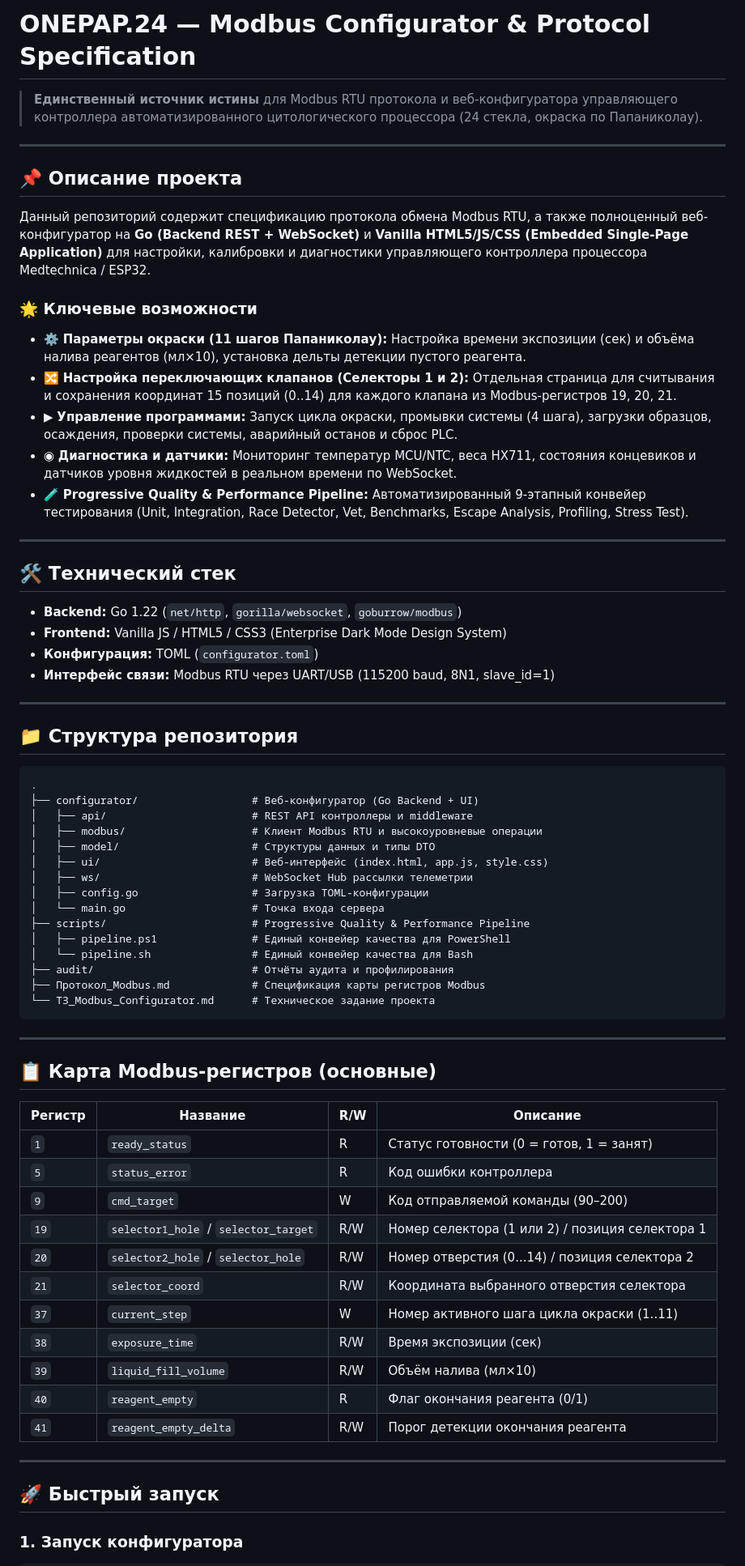
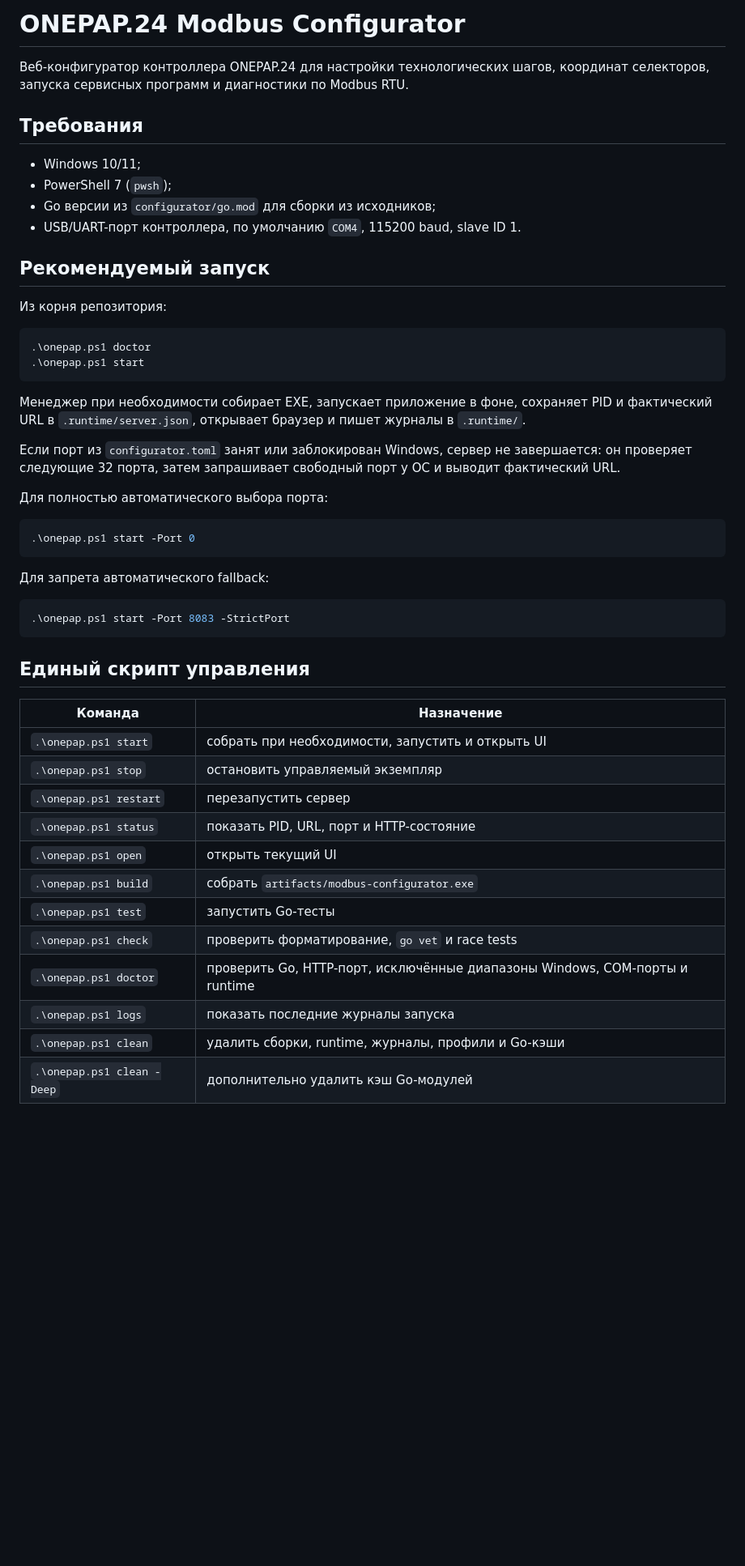
Before and after one commit to Homiakus/one24-settings, a Markdown page: README.md, the part around one of its changes. Shown at 81% size. GitHub-like rendering; blank space fills up the shorter version.

Commit message:
docs: replace startup guide with unified manager workflow

````diff
--- a/README.md
+++ b/README.md
@@ -1,74 +1,53 @@
-# ONEPAP.24 — Modbus Configurator & Protocol Specification
+# ONEPAP.24 Modbus Configurator
 
-> **Единственный источник истины** для Modbus RTU протокола и веб-конфигуратора управляющего контроллера автоматизированного цитологического процессора (24 стекла, окраска по Папаниколау).
+Веб-конфигуратор контроллера ONEPAP.24 для настройки технологических шагов, координат селекторов, запуска сервисных программ и диагностики по Modbus RTU.
 
----
+## Требования
 
-## 📌 Описание проекта
+- Windows 10/11;
+- PowerShell 7 (`pwsh`);
+- Go версии из `configurator/go.mod` для сборки из исходников;
+- USB/UART-порт контроллера, по умолчанию `COM4`, 115200 baud, slave ID 1.
 
-Данный репозиторий содержит спецификацию протокола обмена Modbus RTU, а также полноценный веб-конфигуратор на **Go (Backend REST + WebSocket)** и **Vanilla HTML5/JS/CSS (Embedded Single-Page Application)** для настройки, калибровки и диагностики управляющего контроллера процессора Medtechnica / ESP32.
+## Рекомендуемый запуск
 
-### 🌟 Ключевые возможности
+Из корня репозитория:
 
-- ⚙️ **Параметры окраски (11 шагов Папаниколау):** Настройка времени экспозиции (сек) и объёма налива реагентов (мл×10), установка дельты детекции пустого реагента.
-- 🔀 **Настройка переключающих клапанов (Селекторы 1 и 2):** Отдельная страница для считывания и сохранения координат 15 позиций (0..14) для каждого клапана из Modbus-регистров 19, 20, 21.
-- ▶ **Управление программами:** Запуск цикла окраски, промывки системы (4 шага), загрузки образцов, осаждения, проверки системы, аварийный останов и сброс PLC.
-- ◉ **Диагностика и датчики:** Мониторинг температур MCU/NTC, веса HX711, состояния концевиков и датчиков уровня жидкостей в реальном времени по WebSocket.
-- 🧪 **Progressive Quality & Performance Pipeline:** Автоматизированный 9-этапный конвейер тестирования (Unit, Integration, Race Detector, Vet, Benchmarks, Escape Analysis, Profiling, Stress Test).
-
----
-
-## 🛠 Технический стек
-
-- **Backend:** Go 1.22 (`net/http`, `gorilla/websocket`, `goburrow/modbus`)
-- **Frontend:** Vanilla JS / HTML5 / CSS3 (Enterprise Dark Mode Design System)
-- **Конфигурация:** TOML (`configurator.toml`)
-- **Интерфейс связи:** Modbus RTU через UART/USB (115200 baud, 8N1, slave_id=1)
-
----
-
-## 📁 Структура репозитория
-
-```text
-.
-├── configurator/                  # Веб-конфигуратор (Go Backend + UI)
-│   ├── api/                       # REST API контроллеры и middleware
-│   ├── modbus/                    # Клиент Modbus RTU и высокоуровневые операции
-│   ├── model/                     # Структуры данных и типы DTO
-│   ├── ui/                        # Веб-интерфейс (index.html, app.js, style.css)
-│   ├── ws/                        # WebSocket Hub рассылки телеметрии
-│   ├── config.go                  # Загрузка TOML-конфигурации
-│   └── main.go                    # Точка входа сервера
-├── scripts/                       # Progressive Quality & Performance Pipeline
-│   ├── pipeline.ps1               # Единый конвейер качества для PowerShell
-│   └── pipeline.sh                # Единый конвейер качества для Bash
-├── audit/                         # Отчёты аудита и профилирования
-├── Протокол_Modbus.md             # Спецификация карты регистров Modbus
-└── ТЗ_Modbus_Configurator.md      # Техническое задание проекта
+```powershell
+.\onepap.ps1 doctor
+.\onepap.ps1 start
 ```
 
----
+Менеджер при необходимости собирает EXE, запускает приложение в фоне, сохраняет PID и фактический URL в `.runtime/server.json`, открывает браузер и пишет журналы в `.runtime/`.
 
-## 📋 Карта Modbus-регистров (основные)
+Если порт из `configurator.toml` занят или заблокирован Windows, сервер не завершается: он проверяет следующие 32 порта, затем запрашивает свободный порт у ОС и выводит фактический URL.
 
-| Регистр | Название | R/W | Описание |
-|---|---|---|---|
-| `1` | `ready_status` | R | Статус готовности (0 = готов, 1 = занят) |
-| `5` | `status_error` | R | Код ошибки контроллера |
-| `9` | `cmd_target` | W | Код отправляемой команды (90–200) |
-| `19` | `selector1_hole` / `selector_target` | R/W | Номер селектора (1 или 2) / позиция селектора 1 |
-| `20` | `selector2_hole` / `selector_hole` | R/W | Номер отверстия (0...14) / позиция селектора 2 |
-| `21` | `selector_coord` | R/W | Координата выбранного отверстия селектора |
-| `37` | `current_step` | W | Номер активного шага цикла окраски (1..11) |
-| `38` | `exposure_time` | R/W | Время экспозиции (сек) |
-| `39` | `liquid_fill_volume` | R/W | Объём налива (мл×10) |
-| `40` | `reagent_empty` | R | Флаг окончания реагента (0/1) |
-| `41` | `reagent_empty_delta` | R/W | Порог детекции окончания реагента |
+Для полностью автоматического выбора порта:
 
----
+```powershell
+.\onepap.ps1 start -Port 0
+```
 
-## 🚀 Быстрый запуск
+Для запрета автоматического fallback:
 
-### 1. Запуск конфигуратора
+```powershell
+.\onepap.ps1 start -Port 8083 -StrictPort
+```
 
-```bash
+## Единый скрипт управления
+
+| Команда | Назначение |
+|---|---|
+| `.\onepap.ps1 start` | собрать при необходимости, запустить и открыть UI |
+| `.\onepap.ps1 stop` | остановить управляемый экземпляр |
+| `.\onepap.ps1 restart` | перезапустить сервер |
+| `.\onepap.ps1 status` | показать PID, URL, порт и HTTP-состояние |
+| `.\onepap.ps1 open` | открыть текущий UI |
+| `.\onepap.ps1 build` | собрать `artifacts/modbus-configurator.exe` |
+| `.\onepap.ps1 test` | запустить Go-тесты |
+| `.\onepap.ps1 check` | проверить форматирование, `go vet` и race tests |
+| `.\onepap.ps1 doctor` | проверить Go, HTTP-порт, исключённые диапазоны Windows, COM-порты и runtime |
+| `.\onepap.ps1 logs` | показать последние журналы запуска |
+| `.\onepap.ps1 clean` | удалить сборки, runtime, журналы, профили и Go-кэши |
+| `.\onepap.ps1 clean -Deep` | дополнительно удалить кэш Go-модулей |
+
````
Also changed, not shown: other parts of README.md (+64 -25 lines).
